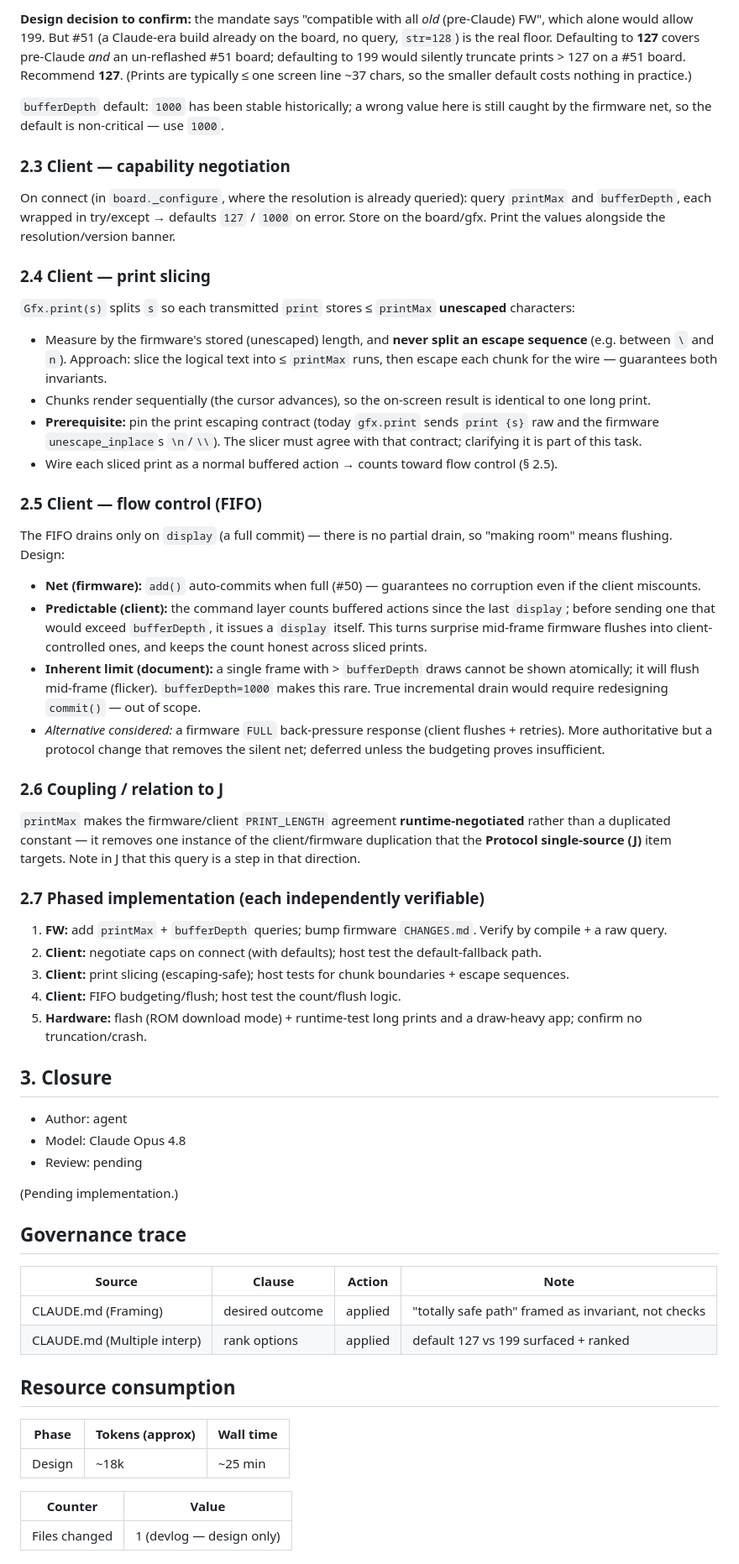
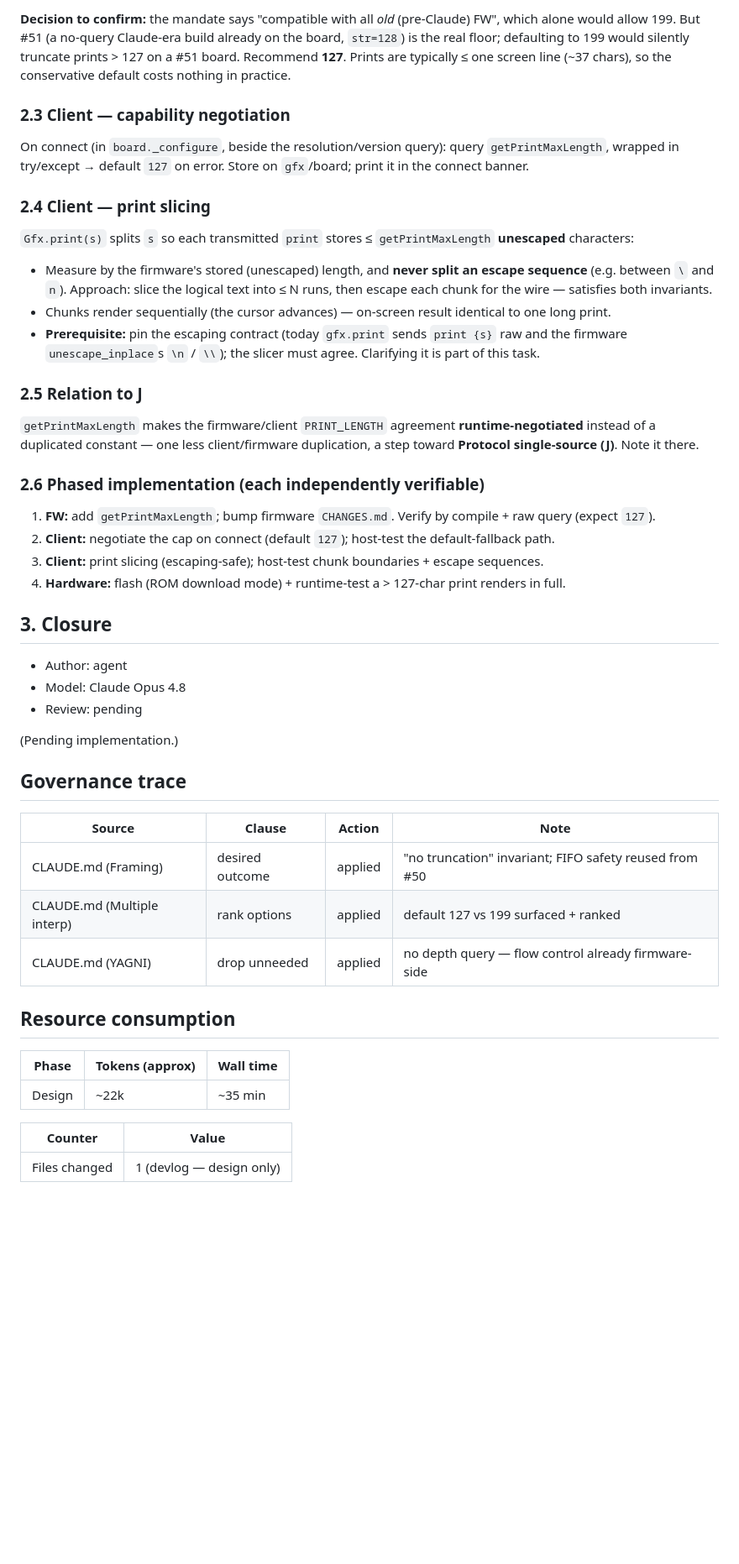
Before and after one commit to pbauermeister/arduino-esp32-tft-terminal, a Markdown page: devlog/0052-print-buffer-safety.md, the part around one of its changes. Shown at 84% size. Drawn GitHub-style; blank space fills up the shorter version.

```diff
--- a/devlog/0052-print-buffer-safety.md
+++ b/devlog/0052-print-buffer-safety.md
@@ -65,41 +64,28 @@ The safe default is the **minimum usable text across all no-query firmwares = 12
 
-**Design decision to confirm:** the mandate says "compatible with all _old_ (pre-Claude) FW", which alone would allow 199. But #51 (a Claude-era build already on the board, no query, `str=128`) is the real floor. Defaulting to **127** covers pre-Claude _and_ an un-reflashed #51 board; defaulting to 199 would silently truncate prints > 127 on a #51 board. Recommend **127**. (Prints are typically ≤ one screen line ~37 chars, so the smaller default costs nothing in practice.)
-
-`bufferDepth` default: `1000` has been stable historically; a wrong value here is still caught by the firmware net, so the default is non-critical — use `1000`.
+**Decision to confirm:** the mandate says "compatible with all _old_ (pre-Claude) FW", which alone would allow 199. But #51 (a no-query Claude-era build already on the board, `str=128`) is the real floor; defaulting to 199 would silently truncate prints > 127 on a #51 board. Recommend **127**. Prints are typically ≤ one screen line (~37 chars), so the conservative default costs nothing in practice.
 
 ### 2.3 Client — capability negotiation
 
-On connect (in `board._configure`, where the resolution is already queried): query `printMax` and `bufferDepth`, each wrapped in try/except → defaults `127` / `1000` on error. Store on the board/gfx. Print the values alongside the resolution/version banner.
+On connect (in `board._configure`, beside the resolution/version query): query `getPrintMaxLength`, wrapped in try/except → default `127` on error. Store on `gfx`/board; print it in the connect banner.
 
 ### 2.4 Client — print slicing
 
-`Gfx.print(s)` splits `s` so each transmitted `print` stores ≤ `printMax` **unescaped** characters:
+`Gfx.print(s)` splits `s` so each transmitted `print` stores ≤ `getPrintMaxLength` **unescaped** characters:
 
-- Measure by the firmware's stored (unescaped) length, and **never split an escape sequence** (e.g. between `\` and `n`). Approach: slice the logical text into ≤ `printMax` runs, then escape each chunk for the wire — guarantees both invariants.
-- Chunks render sequentially (the cursor advances), so the on-screen result is identical to one long print.
-- **Prerequisite:** pin the print escaping contract (today `gfx.print` sends `print {s}` raw and the firmware `unescape_inplace`s `\n`/`\\`). The slicer must agree with that contract; clarifying it is part of this task.
-- Wire each sliced print as a normal buffered action → counts toward flow control (§ 2.5).
+- Measure by the firmware's stored (unescaped) length, and **never split an escape sequence** (e.g. between `\` and `n`). Approach: slice the logical text into ≤ N runs, then escape each chunk for the wire — satisfies both invariants.
+- Chunks render sequentially (the cursor advances) — on-screen result identical to one long print.
+- **Prerequisite:** pin the escaping contract (today `gfx.print` sends `print {s}` raw and the firmware `unescape_inplace`s `\n` / `\\`); the slicer must agree. Clarifying it is part of this task.
 
-### 2.5 Client — flow control (FIFO)
+### 2.5 Relation to J
 
-The FIFO drains only on `display` (a full commit) — there is no partial drain, so "making room" means flushing. Design:
+`getPrintMaxLength` makes the firmware/client `PRINT_LENGTH` agreement **runtime-negotiated** instead of a duplicated constant — one less client/firmware duplication, a step toward **Protocol single-source (J)**. Note it there.
 
-- **Net (firmware):** `add()` auto-commits when full (#50) — guarantees no corruption even if the client miscounts.
-- **Predictable (client):** the command layer counts buffered actions since the last `display`; before sending one that would exceed `bufferDepth`, it issues a `display` itself. This turns surprise mid-frame firmware flushes into client-controlled ones, and keeps the count honest across sliced prints.
-- **Inherent limit (document):** a single frame with > `bufferDepth` draws cannot be shown atomically; it will flush mid-frame (flicker). `bufferDepth=1000` makes this rare. True incremental drain would require redesigning `commit()` — out of scope.
-- _Alternative considered:_ a firmware `FULL` back-pressure response (client flushes + retries). More authoritative but a protocol change that removes the silent net; deferred unless the budgeting proves insufficient.
+### 2.6 Phased implementation (each independently verifiable)
 
-### 2.6 Coupling / relation to J
-
-`printMax` makes the firmware/client `PRINT_LENGTH` agreement **runtime-negotiated** rather than a duplicated constant — it removes one instance of the client/firmware duplication that the **Protocol single-source (J)** item targets. Note in J that this query is a step in that direction.
-
-### 2.7 Phased implementation (each independently verifiable)
-
-1. **FW:** add `printMax` + `bufferDepth` queries; bump firmware `CHANGES.md`. Verify by compile + a raw query.
-2. **Client:** negotiate caps on connect (with defaults); host test the default-fallback path.
-3. **Client:** print slicing (escaping-safe); host tests for chunk boundaries + escape sequences.
-4. **Client:** FIFO budgeting/flush; host test the count/flush logic.
-5. **Hardware:** flash (ROM download mode) + runtime-test long prints and a draw-heavy app; confirm no truncation/crash.
+1. **FW:** add `getPrintMaxLength`; bump firmware `CHANGES.md`. Verify by compile + raw query (expect `127`).
+2. **Client:** negotiate the cap on connect (default `127`); host-test the default-fallback path.
+3. **Client:** print slicing (escaping-safe); host-test chunk boundaries + escape sequences.
+4. **Hardware:** flash (ROM download mode) + runtime-test a > 127-char print renders in full.
 
 ## 3. Closure
 
@@ -113,14 +99,15 @@ The FIFO drains only on `display` (a full commit) — there is no partial drain,
 
 | Source                      | Clause          | Action  | Note                                            |
 | --------------------------- | --------------- | ------- | ----------------------------------------------- |
-| CLAUDE.md (Framing)         | desired outcome | applied | "totally safe path" framed as invariant, not checks |
+| CLAUDE.md (Framing)         | desired outcome | applied | "no truncation" invariant; FIFO safety reused from #50 |
 | CLAUDE.md (Multiple interp) | rank options    | applied | default 127 vs 199 surfaced + ranked            |
+| CLAUDE.md (YAGNI)           | drop unneeded   | applied | no depth query — flow control already firmware-side |
 
 ## Resource consumption
 
 | Phase | Tokens (approx) | Wall time |
 | ----- | --------------- | --------- |
-| Design | ~18k           | ~25 min   |
+| Design | ~22k           | ~35 min   |
 
 | Counter       | Value |
 | ------------- | ----- |
```
Also changed, not shown: other parts of devlog/0052-print-buffer-safety.md (+22 -23 lines).
